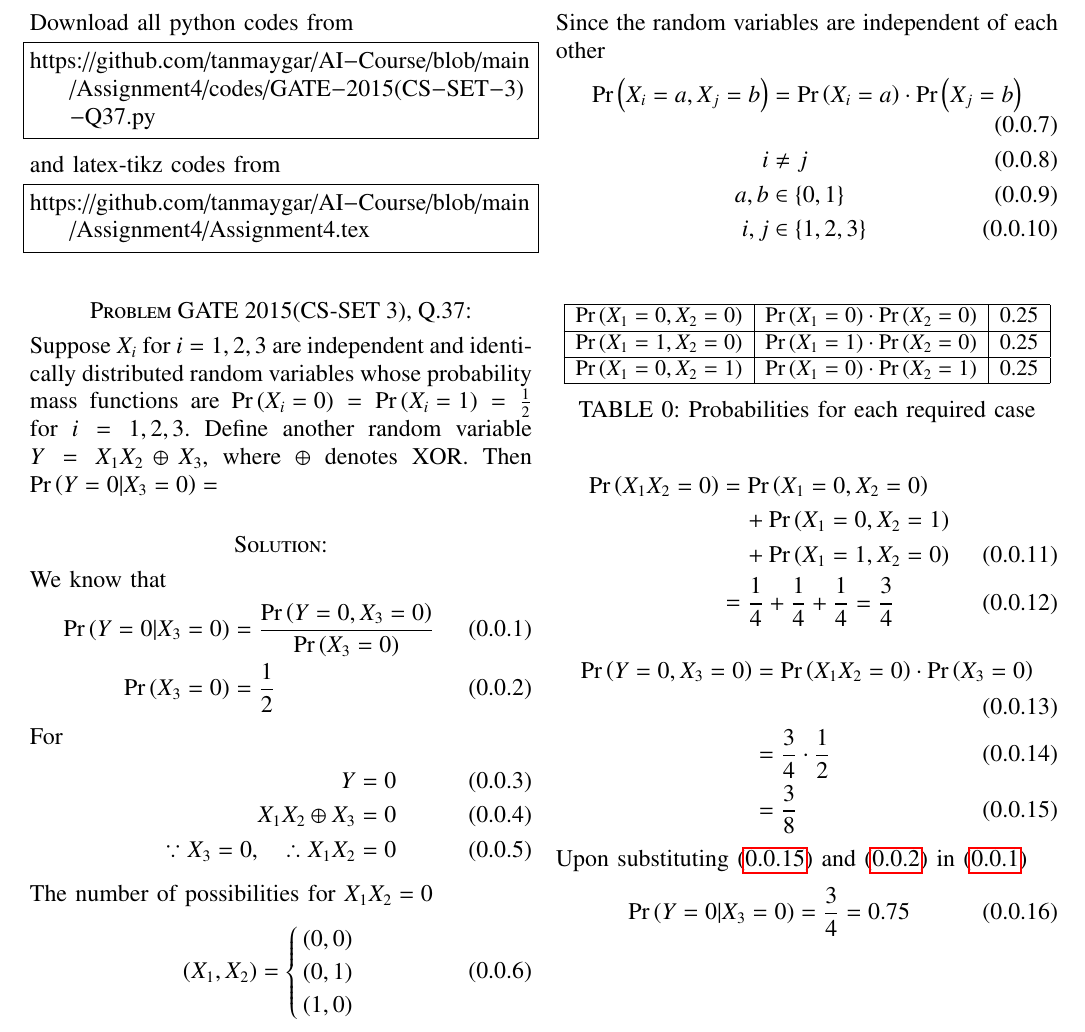
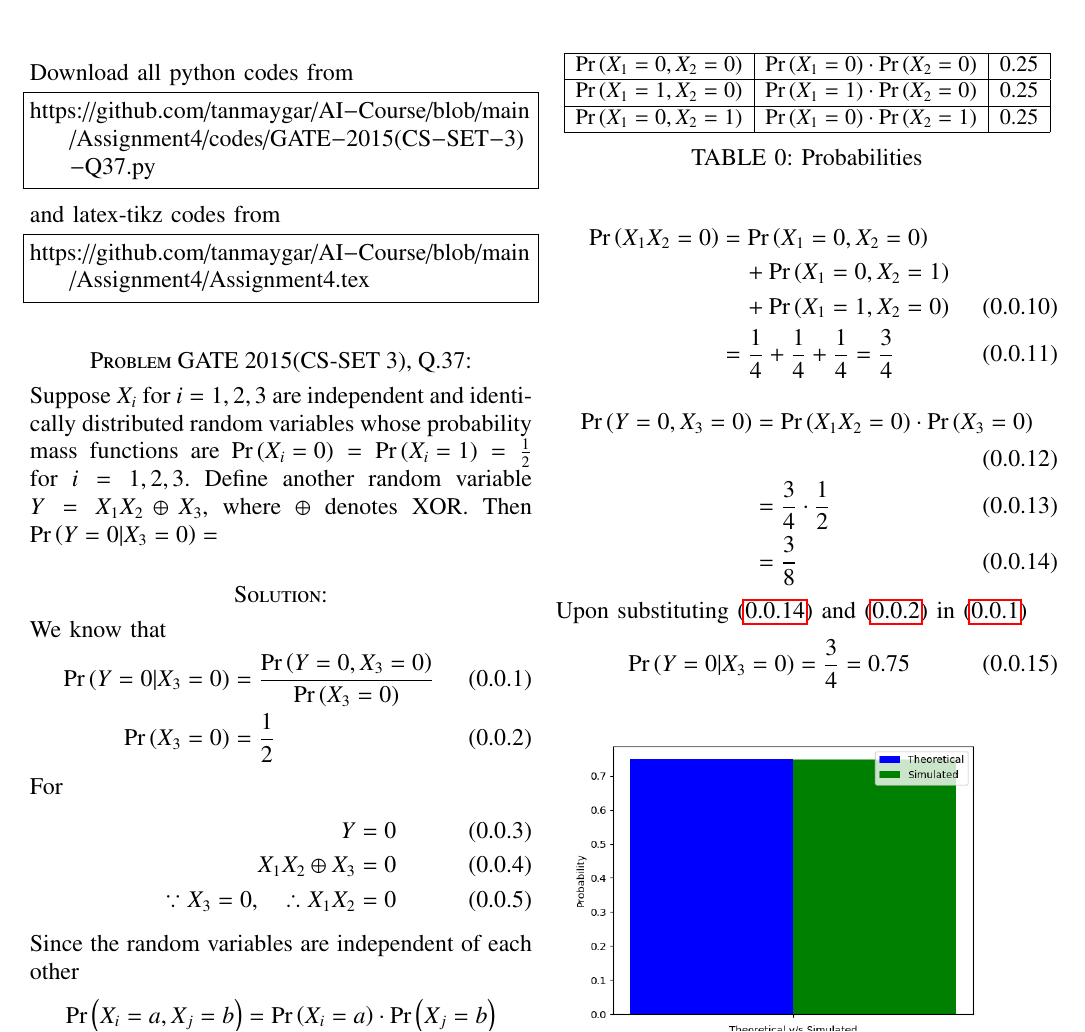
Before and after one commit to tanmaygar/AI-Course, a LaTeX problem sheet (Assignment4/Assignment4.tex): part of page 1 of 2 before the commit and part of the page after it, cut so that both start at the same text. The pictures show the PDF file Assignment4/Assignment4.pdf that the author committed with the source.

Commit message:
Add files via upload

```diff
--- a/Assignment4/Assignment4.tex
+++ b/Assignment4/Assignment4.tex
@@ -163,12 +163,12 @@ For
     X_1X_2 \oplus X_3 &= 0\\
     \because X_3 = 0,\quad \therefore X_1X_2 &= 0
 \end{align}
-The number of possibilities for $X_1X_2=0$
-\begin{align}
-    (X_1,X_2) = \begin{cases}
-(0,0)\\(0,1)\\(1,0)
-\end{cases}
-\end{align}
+%The number of possibilities for $X_1X_2=0$
+%\begin{align}
+%    (X_1,X_2) = \begin{cases}
+%(0,0)\\(0,1)\\(1,0)
+%\end{cases}
+%\end{align}
 
 Since the random variables are independent of each other
 \begin{align}
@@ -191,7 +191,7 @@ Since the random variables are independent of each other
     \end{tabular}
     }
 
-    \caption{Probabilities for each required case}
+    \caption{Probabilities }
     \label{tab:my_label}
 \end{table}
 \begin{align}
```
Also changed, not shown: Assignment4/Assignment4.pdf.
